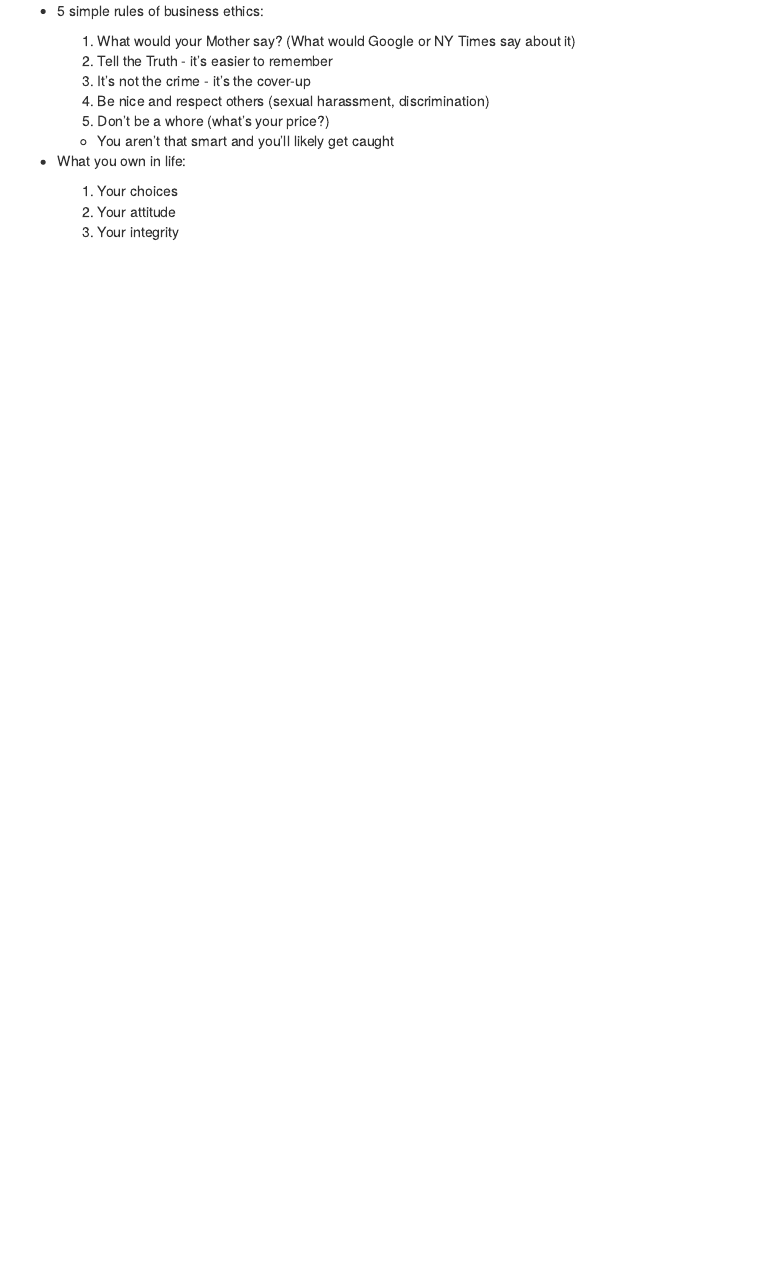
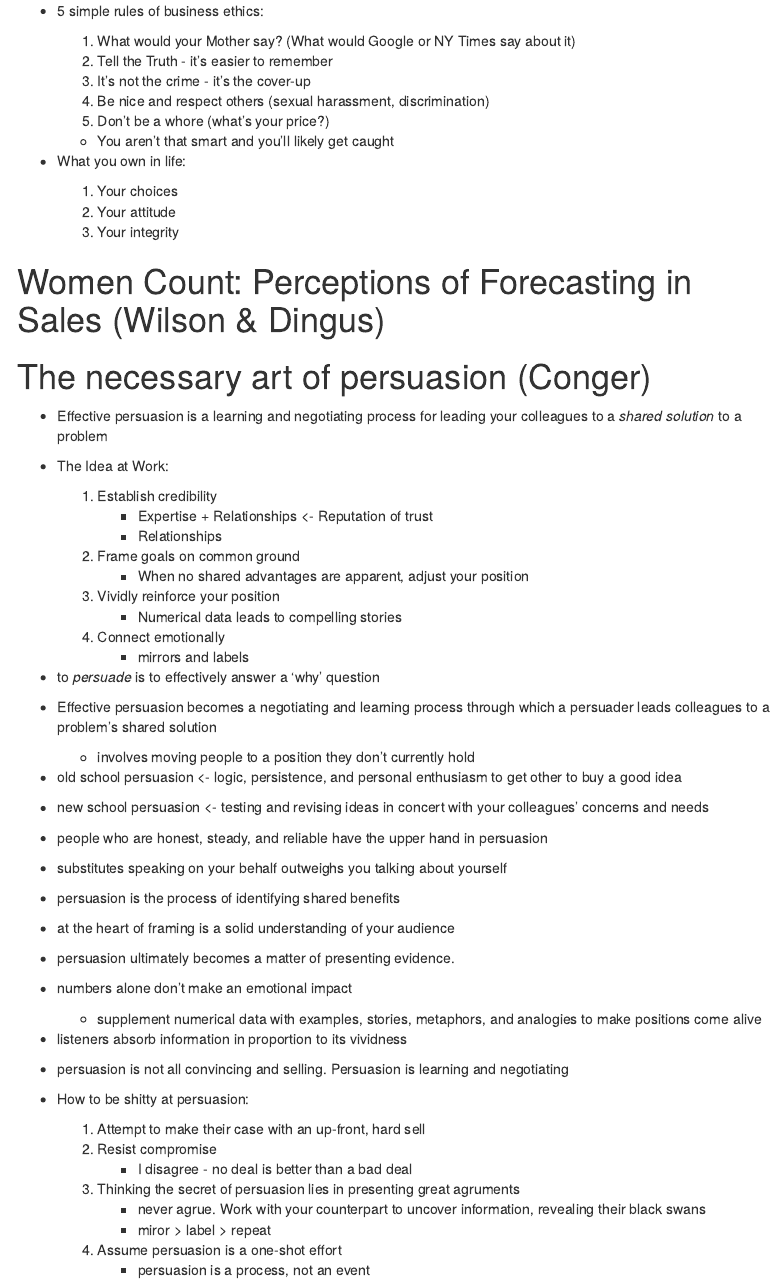
Before and after one commit to andrewn488/5910-week-03, an R Markdown document (week-03-notes.Rmd): the page in a window 1100 px wide, from 2390 px down. Rendered offline with R 4.5, knitr and Pandoc, with nearby package versions; menus at the side of the page are left out.

Commit message:
Add notes for weekly article readings.

```diff
--- a/week-03-notes.Rmd
+++ b/week-03-notes.Rmd
@@ -155,3 +155,53 @@ knitr::opts_chunk$set(echo = TRUE)
     1. Your choices
     2. Your attitude
     3. Your integrity
+
+# Women Count: Perceptions of Forecasting in Sales (Wilson & Dingus)
+
+
+
+# The necessary art of persuasion (Conger)
+
++ Effective persuasion is a learning and negotiating process for leading your colleagues to a *shared solution* to a problem
+
++ The Idea at Work:
+
+    1. Establish credibility
+        + Expertise + Relationships <- Reputation of trust
+        + Relationships
+    2. Frame goals on common ground
+        + When no shared advantages are apparent, adjust your position
+    3. Vividly reinforce your position
+        + Numerical data leads to compelling stories
+    4. Connect emotionally
+        + mirrors and labels
+
++ to *persuade* is to effectively answer a 'why' question
++ Effective persuasion becomes a negotiating and learning process through which a persuader leads colleagues to a problem's shared solution
+
+    + involves moving people to a position they don't currently hold
+
++ old school persuasion <- logic, persistence, and personal enthusiasm to get other to buy a good idea
++ new school persuasion <- testing and revising ideas in concert with your colleagues' concerns and needs
++ people who are honest, steady, and reliable have the upper hand in persuasion
++ substitutes speaking on your behalf outweighs you talking about yourself
++ persuasion is the process of identifying shared benefits
++ at the heart of framing is a solid understanding of your audience
++ persuasion ultimately becomes a matter of presenting evidence.
++ numbers alone don't make an emotional impact
+
+    + supplement numerical data with examples, stories, metaphors, and analogies to make positions come alive
+
++ listeners absorb information in proportion to its vividness
++ persuasion is not all convincing and selling. Persuasion is learning and negotiating
+
++ How to be shitty at persuasion:
+
+    1. Attempt to make their case with an up-front, hard sell
+    2. Resist compromise
+        + I disagree - no deal is better than a bad deal
+    3. Thinking the secret of persuasion lies in presenting great agruments
+        + never agrue. Work with your counterpart to uncover information, revealing their black swans
+        + miror > label > repeat
+    4. Assume persuasion is a one-shot effort
+        + persuasion is a process, not an event
```
